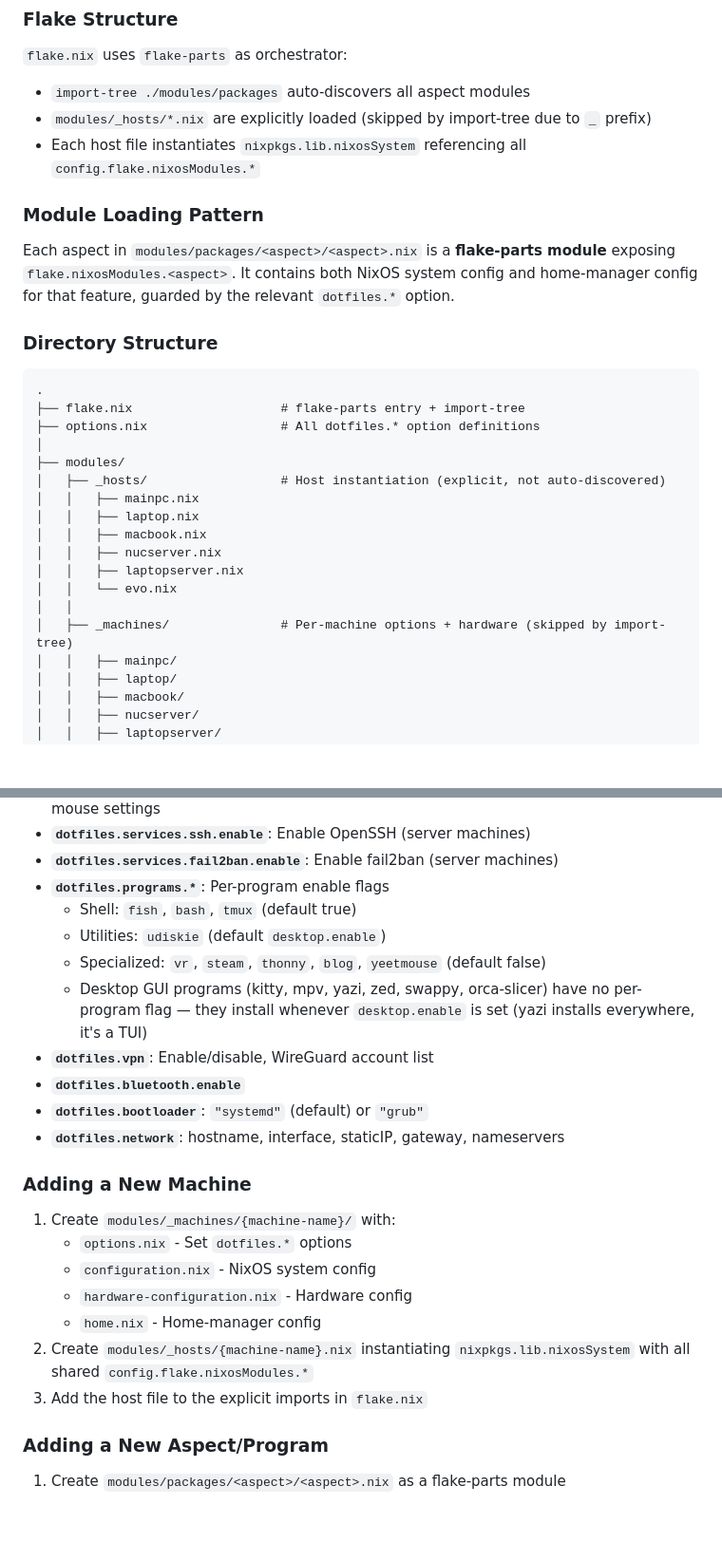
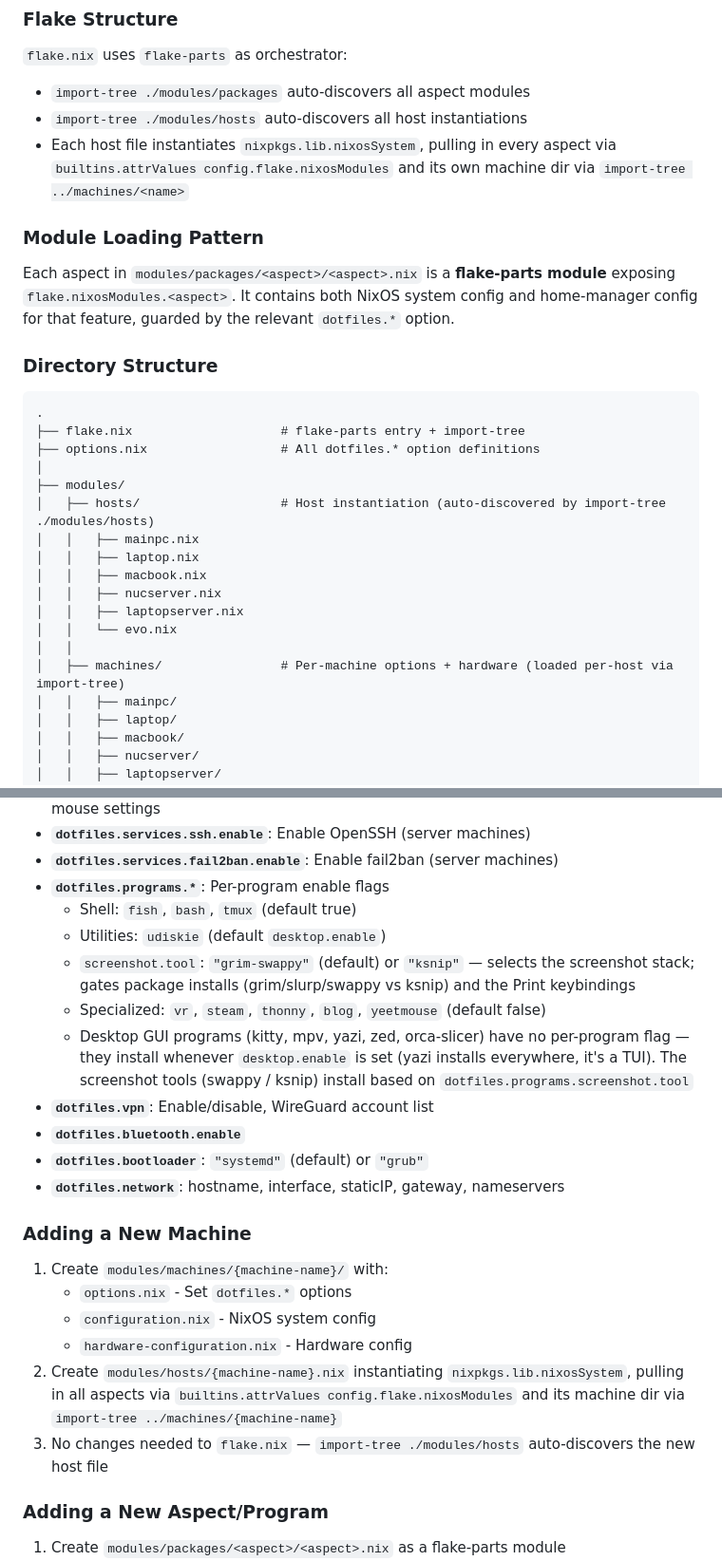
Before and after one commit to Ilosariph/nixos-config, a Markdown page: CLAUDE.md, 2 parts joined by grey strips. Shown at 95% size. Rendered like a GitHub page; blank space fills up the shorter version.

Commit message:
Fix stale paths and add screenshot docs in CLAUDE.md
- modules/hosts + modules/machines (drop nonexistent _ prefix)
- host discovery is import-tree based, not explicit flake.nix imports
- Steam is now the steam aspect, not a mainpc/gaming dir
- macbook uses the apple-silicon flake input
- Document dotfiles.programs.screenshot.tool and the ksnip aspect

Co-Authored-By: Claude Opus 4.8 <noreply@anthropic.com>
Claude-Session: https://claude.ai/code/session_01DBAe3Q45tT5jGvDeJtNebv

```diff
--- a/CLAUDE.md
+++ b/CLAUDE.md
@@ -76,8 +76,8 @@ Then rebuild mainpc (loads the signing key) and deploy evo (trusts the public ke
 
 `flake.nix` uses `flake-parts` as orchestrator:
 - `import-tree ./modules/packages` auto-discovers all aspect modules
-- `modules/_hosts/*.nix` are explicitly loaded (skipped by import-tree due to `_` prefix)
-- Each host file instantiates `nixpkgs.lib.nixosSystem` referencing all `config.flake.nixosModules.*`
+- `import-tree ./modules/hosts` auto-discovers all host instantiations
+- Each host file instantiates `nixpkgs.lib.nixosSystem`, pulling in every aspect via `builtins.attrValues config.flake.nixosModules` and its own machine dir via `import-tree ../machines/<name>`
 
 ### Module Loading Pattern
 
@@ -91,7 +91,7 @@ Each aspect in `modules/packages/<aspect>/<aspect>.nix` is a **flake-parts modul
 ├── options.nix                  # All dotfiles.* option definitions
 │
 ├── modules/
-│   ├── _hosts/                  # Host instantiation (explicit, not auto-discovered)
+│   ├── hosts/                   # Host instantiation (auto-discovered by import-tree ./modules/hosts)
 │   │   ├── mainpc.nix
 │   │   ├── laptop.nix
 │   │   ├── macbook.nix
@@ -99,7 +99,7 @@ Each aspect in `modules/packages/<aspect>/<aspect>.nix` is a **flake-parts modul
 │   │   ├── laptopserver.nix
 │   │   └── evo.nix
 │   │
-│   ├── _machines/               # Per-machine options + hardware (skipped by import-tree)
+│   ├── machines/                # Per-machine options + hardware (loaded per-host via import-tree)
 │   │   ├── mainpc/
 │   │   ├── laptop/
 │   │   ├── macbook/
@@ -171,8 +172,9 @@ Machine-specific settings are defined via custom `dotfiles.*` options in `option
 - **`dotfiles.programs.*`**: Per-program enable flags
   - Shell: `fish`, `bash`, `tmux` (default true)
   - Utilities: `udiskie` (default `desktop.enable`)
+  - `screenshot.tool`: `"grim-swappy"` (default) or `"ksnip"` — selects the screenshot stack; gates package installs (grim/slurp/swappy vs ksnip) and the Print keybindings
   - Specialized: `vr`, `steam`, `thonny`, `blog`, `yeetmouse` (default false)
-  - Desktop GUI programs (kitty, mpv, yazi, zed, swappy, orca-slicer) have no per-program flag — they install whenever `desktop.enable` is set (yazi installs everywhere, it's a TUI)
+  - Desktop GUI programs (kitty, mpv, yazi, zed, orca-slicer) have no per-program flag — they install whenever `desktop.enable` is set (yazi installs everywhere, it's a TUI). The screenshot tools (swappy / ksnip) install based on `dotfiles.programs.screenshot.tool`
 - **`dotfiles.vpn`**: Enable/disable, WireGuard account list
 - **`dotfiles.bluetooth.enable`**
 - **`dotfiles.bootloader`**: `"systemd"` (default) or `"grub"`
@@ -180,13 +182,12 @@ Machine-specific settings are defined via custom `dotfiles.*` options in `option
 
 ### Adding a New Machine
 
-1. Create `modules/_machines/{machine-name}/` with:
+1. Create `modules/machines/{machine-name}/` with:
    - `options.nix` - Set `dotfiles.*` options
    - `configuration.nix` - NixOS system config
    - `hardware-configuration.nix` - Hardware config
-   - `home.nix` - Home-manager config
-2. Create `modules/_hosts/{machine-name}.nix` instantiating `nixpkgs.lib.nixosSystem` with all shared `config.flake.nixosModules.*`
-3. Add the host file to the explicit imports in `flake.nix`
+2. Create `modules/hosts/{machine-name}.nix` instantiating `nixpkgs.lib.nixosSystem`, pulling in all aspects via `builtins.attrValues config.flake.nixosModules` and its machine dir via `import-tree ../machines/{machine-name}`
+3. No changes needed to `flake.nix` — `import-tree ./modules/hosts` auto-discovers the new host file
 
 ### Adding a New Aspect/Program
 
```
Also changed, not shown: other parts of CLAUDE.md (+4 -3 lines).
